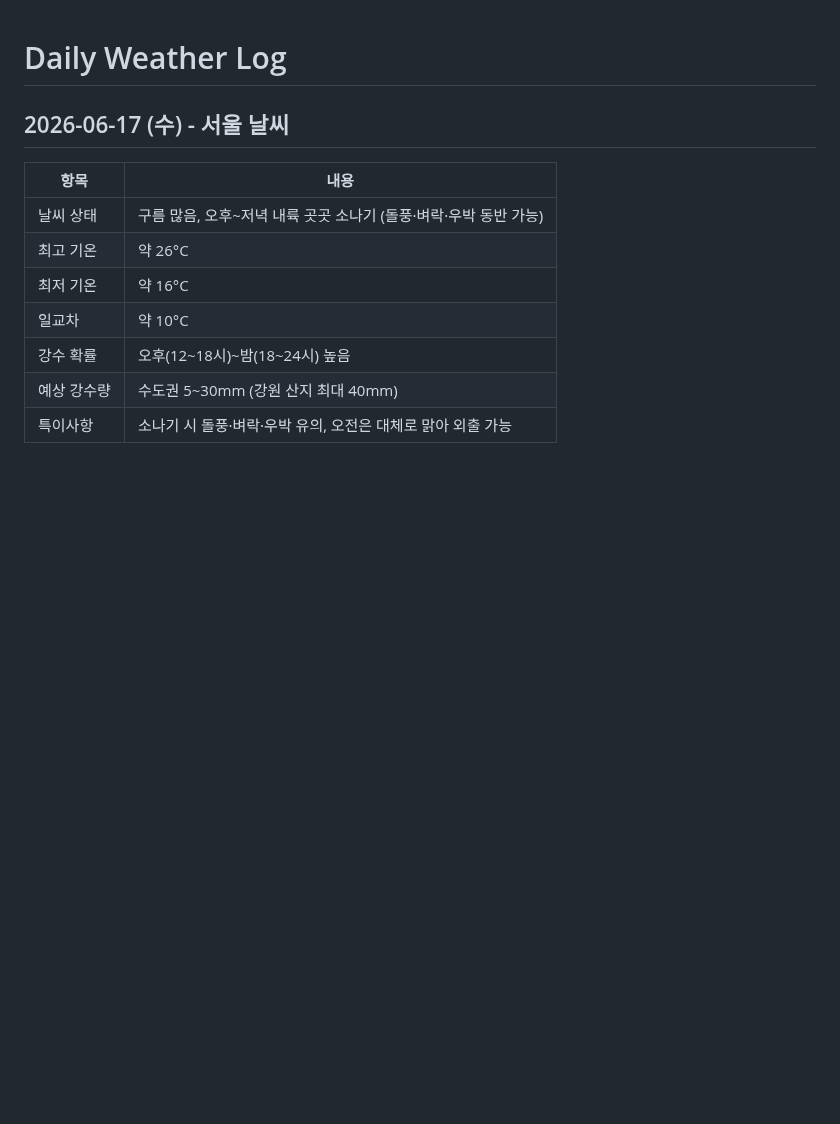
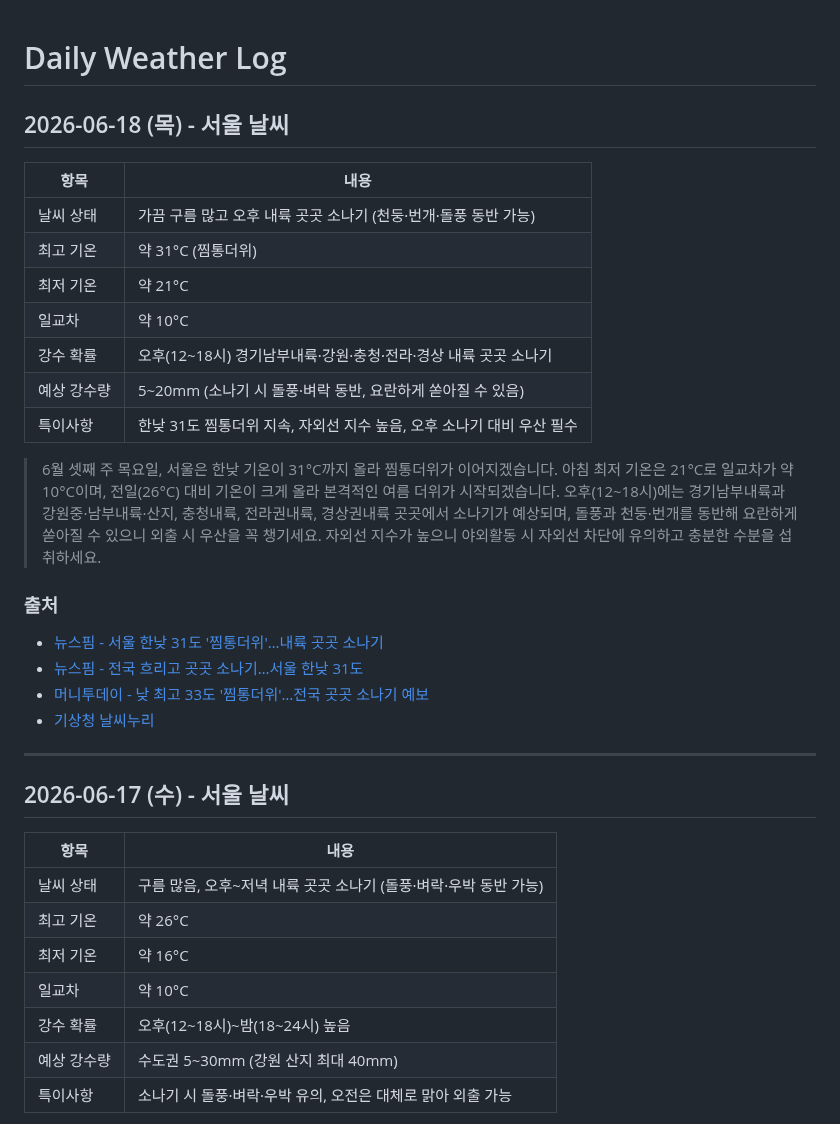
Before and after one commit to highcastlee/highcastlee.github.io, a Markdown page: daily.md, the part around the change. Rendered like a GitHub page; blank space fills up the shorter version.

Commit message:
2026-06-18 서울 날씨 추가: 한낮 31도 찜통더위, 오후 소나기
Co-Authored-By: Claude Opus 4.6 <noreply@anthropic.com>
Claude-Session: https://claude.ai/code/session_013SPCbEXSxj3ULEgkUjgJ6V

```diff
--- a/daily.md
+++ b/daily.md
@@ -1,4 +1,26 @@
 # Daily Weather Log
+
+## 2026-06-18 (목) - 서울 날씨
+
+| 항목 | 내용 |
+|------|------|
+| 날씨 상태 | 가끔 구름 많고 오후 내륙 곳곳 소나기 (천둥·번개·돌풍 동반 가능) |
+| 최고 기온 | 약 31°C (찜통더위) |
+| 최저 기온 | 약 21°C |
+| 일교차 | 약 10°C |
+| 강수 확률 | 오후(12~18시) 경기남부내륙·강원·충청·전라·경상 내륙 곳곳 소나기 |
+| 예상 강수량 | 5~20mm (소나기 시 돌풍·벼락 동반, 요란하게 쏟아질 수 있음) |
+| 특이사항 | 한낮 31도 찜통더위 지속, 자외선 지수 높음, 오후 소나기 대비 우산 필수 |
+
+> 6월 셋째 주 목요일, 서울은 한낮 기온이 31°C까지 올라 찜통더위가 이어지겠습니다. 아침 최저 기온은 21°C로 일교차가 약 10°C이며, 전일(26°C) 대비 기온이 크게 올라 본격적인 여름 더위가 시작되겠습니다. 오후(12~18시)에는 경기남부내륙과 강원중·남부내륙·산지, 충청내륙, 전라권내륙, 경상권내륙 곳곳에서 소나기가 예상되며, 돌풍과 천둥·번개를 동반해 요란하게 쏟아질 수 있으니 외출 시 우산을 꼭 챙기세요. 자외선 지수가 높으니 야외활동 시 자외선 차단에 유의하고 충분한 수분을 섭취하세요.
+
+### 출처
+- [뉴스핌 - 서울 한낮 31도 '찜통더위'…내륙 곳곳 소나기](https://www.newspim.com/news/view/20260617000872)
+- [뉴스핌 - 전국 흐리고 곳곳 소나기…서울 한낮 31도](https://www.newspim.com/news/view/20260617000894)
+- [머니투데이 - 낮 최고 33도 '찜통더위'…전국 곳곳 소나기 예보](https://www.mt.co.kr/society/2026/06/17/2026061717281361762)
+- [기상청 날씨누리](https://www.weather.go.kr/)
+
+---
 
 ## 2026-06-17 (수) - 서울 날씨
 
```
